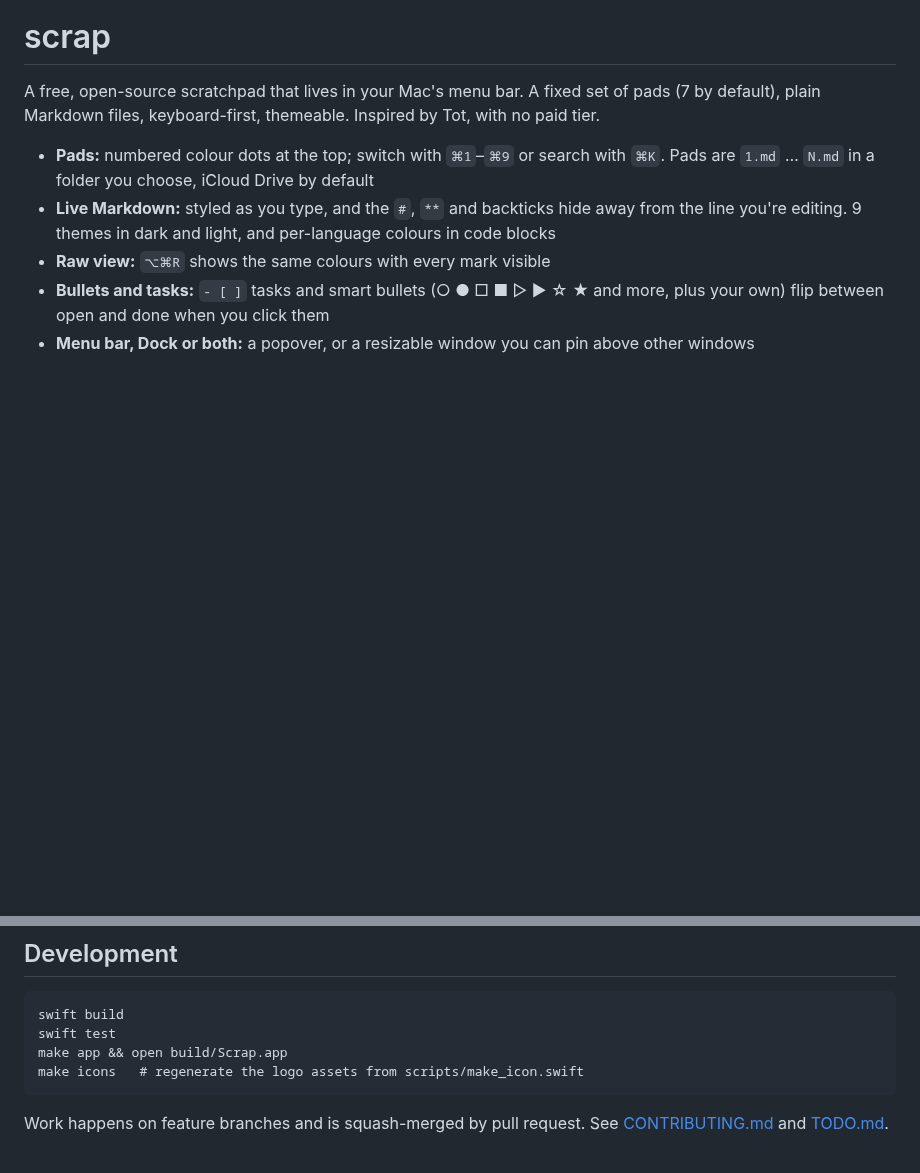
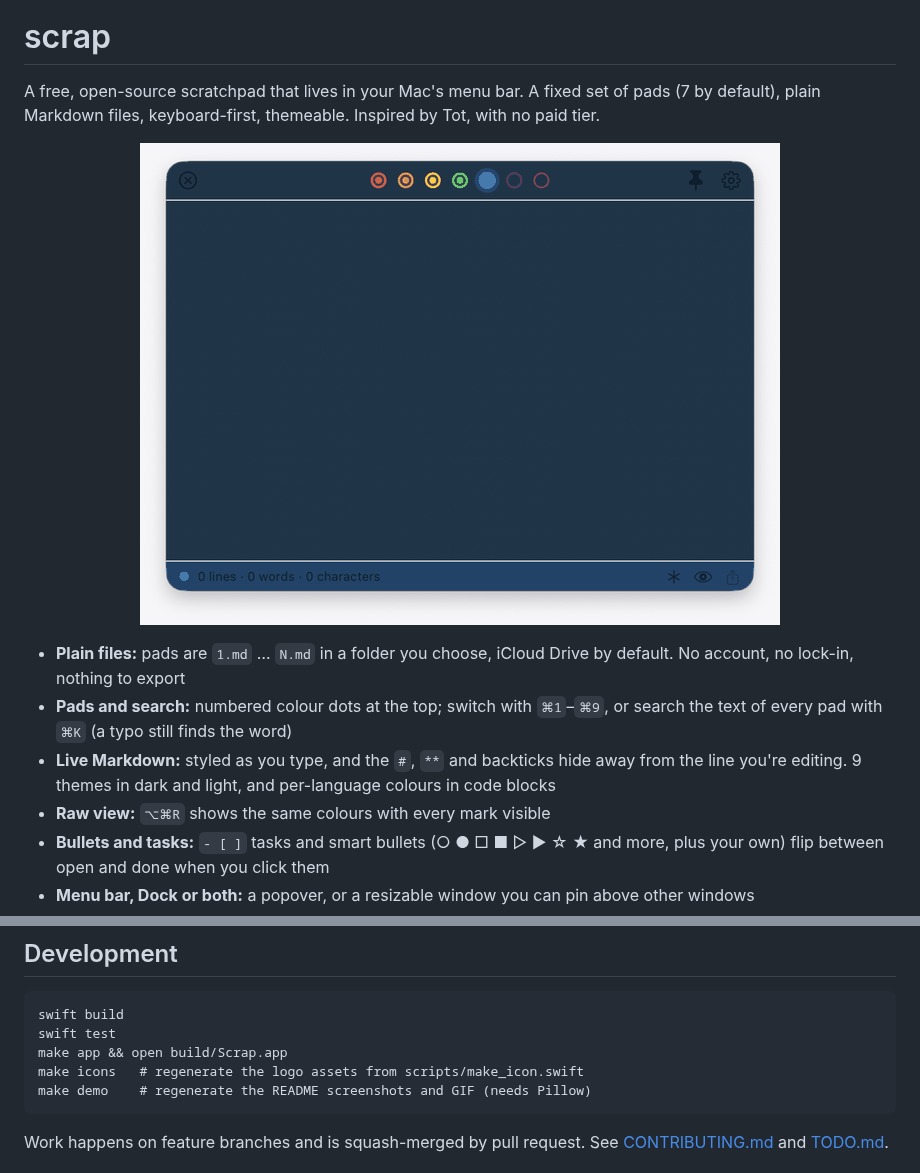
Before and after one commit to Anubhavdxt/scrap, a Markdown page: README.md, 2 parts joined by grey strips. Drawn GitHub-style; pictures changed too: docs/demo.gif (added); blank space fills up the shorter version.

```diff
--- a/README.md
+++ b/README.md
@@ -4,7 +4,10 @@
 
 A free, open-source scratchpad that lives in your Mac's menu bar. A fixed set of pads (7 by default), plain Markdown files, keyboard-first, themeable. Inspired by Tot, with no paid tier.
 
-- **Pads:** numbered colour dots at the top; switch with `⌘1`–`⌘9` or search with `⌘K`. Pads are `1.md` … `N.md` in a folder you choose, iCloud Drive by default
+<p align="center"><img src="docs/demo.gif" width="640" alt="Typing a note in scrap, then searching every pad"></p>
+
+- **Plain files:** pads are `1.md` … `N.md` in a folder you choose, iCloud Drive by default. No account, no lock-in, nothing to export
+- **Pads and search:** numbered colour dots at the top; switch with `⌘1`–`⌘9`, or search the text of every pad with `⌘K` (a typo still finds the word)
 - **Live Markdown:** styled as you type, and the `#`, `**` and backticks hide away from the line you're editing. 9 themes in dark and light, and per-language colours in code blocks
 - **Raw view:** `⌥⌘R` shows the same colours with every mark visible
 - **Bullets and tasks:** `- [ ]` tasks and smart bullets (○ ● □ ■ ▷ ▶ ☆ ★ and more, plus your own) flip between open and done when you click them
@@ -84,6 +93,7 @@ Optional `~/.config/scrap/config.json`, shared by the app and the CLI:
     swift test
     make app && open build/Scrap.app
     make icons   # regenerate the logo assets from scripts/make_icon.swift
+    make demo    # regenerate the README screenshots and GIF (needs Pillow)
 
 Work happens on feature branches and is squash-merged by pull request. See [CONTRIBUTING.md](CONTRIBUTING.md) and [TODO.md](TODO.md).
 
```
Also changed, not shown: other parts of README.md (+6 -0 lines), docs/screenshot-hero.png (added), docs/screenshot-light.png (added), docs/screenshot-search.png (added), 3 other files.
